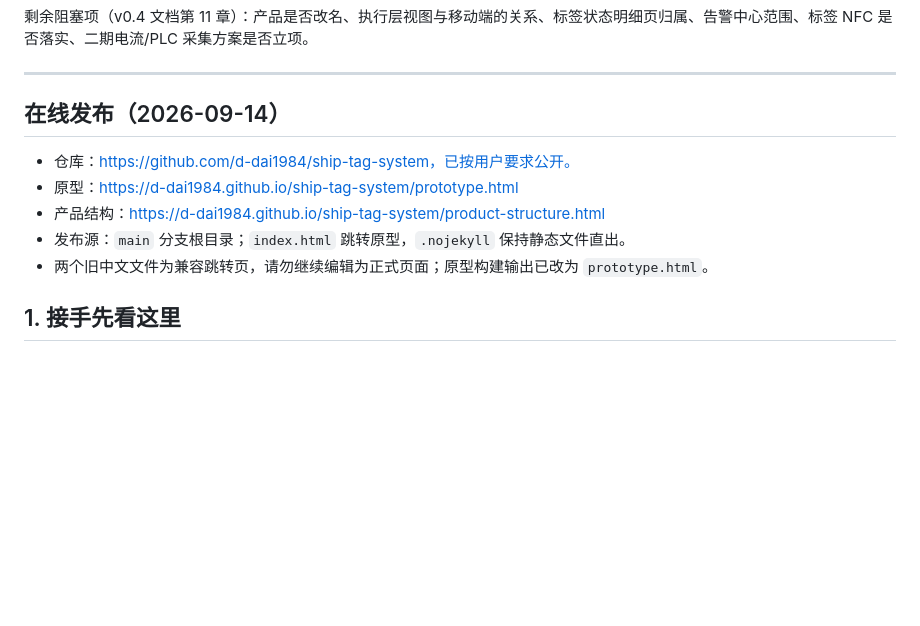
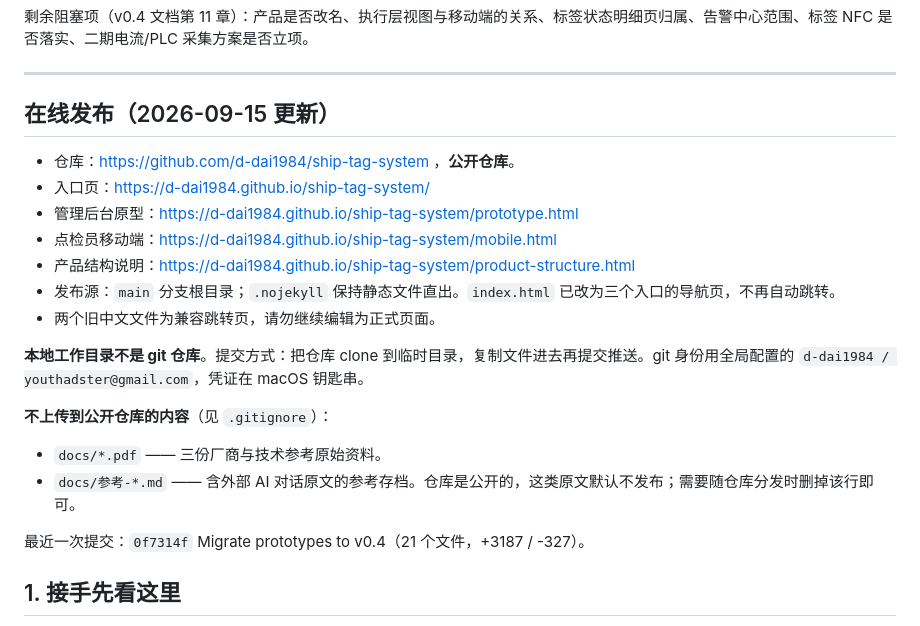
Before and after one commit to d-dai1984/ship-tag-system, a Markdown page: HANDOFF.md, the part around the change. Rendered like a GitHub page; blank space fills up the shorter version.

Commit message:
Record publish URLs and repo workflow in hand-off
Co-Authored-By: Claude Opus 5 <noreply@anthropic.com>

```diff
--- a/HANDOFF.md
+++ b/HANDOFF.md
@@ -344,13 +344,24 @@ id = 模块 slug + 功能名。配套在 `build.py` 里加了**构建期校验**
 
 ---
 
-## 在线发布（2026-09-14）
+## 在线发布（2026-09-15 更新）
 
-- 仓库：https://github.com/d-dai1984/ship-tag-system，已按用户要求公开。
-- 原型：https://d-dai1984.github.io/ship-tag-system/prototype.html
-- 产品结构：https://d-dai1984.github.io/ship-tag-system/product-structure.html
-- 发布源：`main` 分支根目录；`index.html` 跳转原型，`.nojekyll` 保持静态文件直出。
-- 两个旧中文文件为兼容跳转页，请勿继续编辑为正式页面；原型构建输出已改为 `prototype.html`。
+- 仓库：https://github.com/d-dai1984/ship-tag-system ，**公开仓库**。
+- 入口页：https://d-dai1984.github.io/ship-tag-system/
+- 管理后台原型：https://d-dai1984.github.io/ship-tag-system/prototype.html
+- 点检员移动端：https://d-dai1984.github.io/ship-tag-system/mobile.html
+- 产品结构说明：https://d-dai1984.github.io/ship-tag-system/product-structure.html
+- 发布源：`main` 分支根目录；`.nojekyll` 保持静态文件直出。`index.html` 已改为三个入口的导航页，不再自动跳转。
+- 两个旧中文文件为兼容跳转页，请勿继续编辑为正式页面。
+
+**本地工作目录不是 git 仓库**。提交方式：把仓库 clone 到临时目录，复制文件进去再提交推送。git 身份用全局配置的 `d-dai1984 / youthadster@gmail.com`，凭证在 macOS 钥匙串。
+
+**不上传到公开仓库的内容**（见 `.gitignore`）：
+
+- `docs/*.pdf` —— 三份厂商与技术参考原始资料。
+- `docs/参考-*.md` —— 含外部 AI 对话原文的参考存档。仓库是公开的，这类原文默认不发布；需要随仓库分发时删掉该行即可。
+
+最近一次提交：`0f7314f` Migrate prototypes to v0.4（21 个文件，+3187 / -327）。
 
 ## 1. 接手先看这里
 
```
